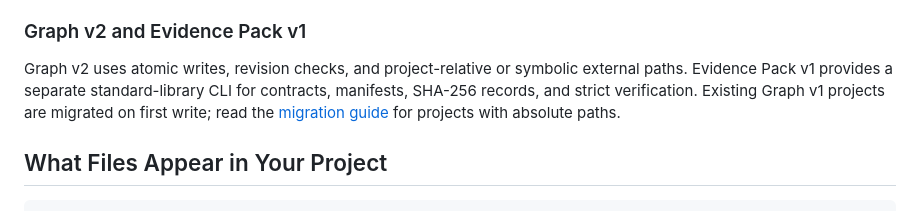
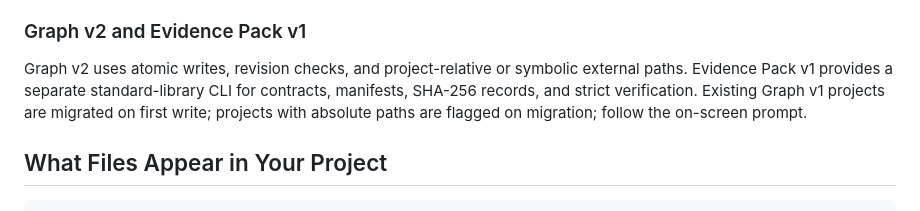
Before and after one commit to AlexenderSokolov/deepscientist-lite-codex-plugin, a Markdown page: README.md, the part around the change. Rendered like a GitHub page.

```diff
--- a/README.md
+++ b/README.md
@@ -104,7 +104,7 @@ For Chinese project titles on Windows, write longer text into a UTF-8 file and u
 
 ### Graph v2 and Evidence Pack v1
 
-Graph v2 uses atomic writes, revision checks, and project-relative or symbolic external paths. Evidence Pack v1 provides a separate standard-library CLI for contracts, manifests, SHA-256 records, and strict verification. Existing Graph v1 projects are migrated on first write; read the [migration guide](docs/maintainers/graph-v2-migration.md) for projects with absolute paths.
+Graph v2 uses atomic writes, revision checks, and project-relative or symbolic external paths. Evidence Pack v1 provides a separate standard-library CLI for contracts, manifests, SHA-256 records, and strict verification. Existing Graph v1 projects are migrated on first write; projects with absolute paths are flagged on migration; follow the on-screen prompt.
 
 ## What Files Appear in Your Project
 
```
Also changed, not shown: README.zh.md (+1 -1 lines).
